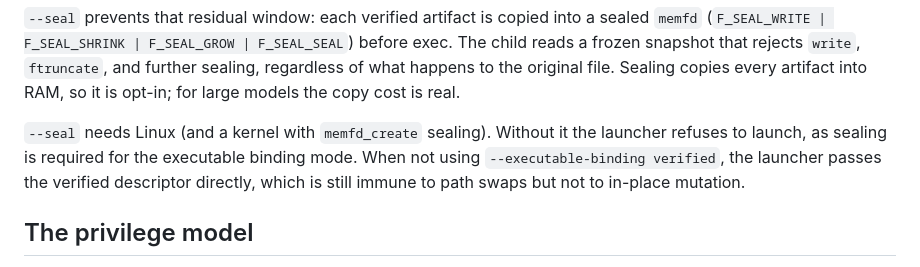
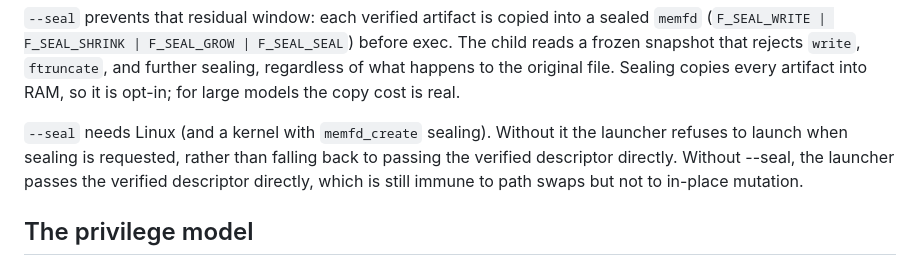
Before and after one commit to RobGanon/bsv-ai-security, a Markdown page: docs/launcher.md, the part around the change. Rendered like a GitHub page.

Commit message:
Fix launch-flow v2 item 12 docs wording

```diff
--- a/docs/launcher.md
+++ b/docs/launcher.md
@@ -115,8 +115,8 @@ the original file. Sealing copies every artifact into RAM, so it is
 opt-in; for large models the copy cost is real.
 
 `--seal` needs Linux (and a kernel with `memfd_create` sealing). Without
-it the launcher refuses to launch, as sealing is required for the
-executable binding mode. When not using `--executable-binding verified`,
+it the launcher refuses to launch when sealing is requested, rather than
+falling back to passing the verified descriptor directly. Without --seal,
 the launcher passes the verified descriptor directly, which is still
 immune to path swaps but not to in-place mutation.
 
```
Also changed, not shown: docs/anchoring-protocol.md (+1 -1 lines).
